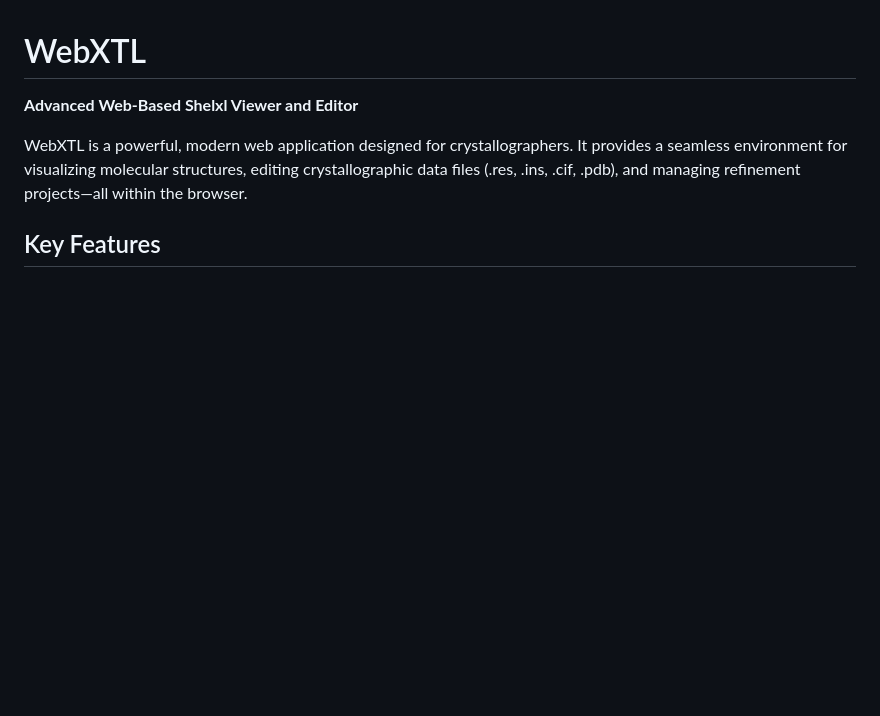
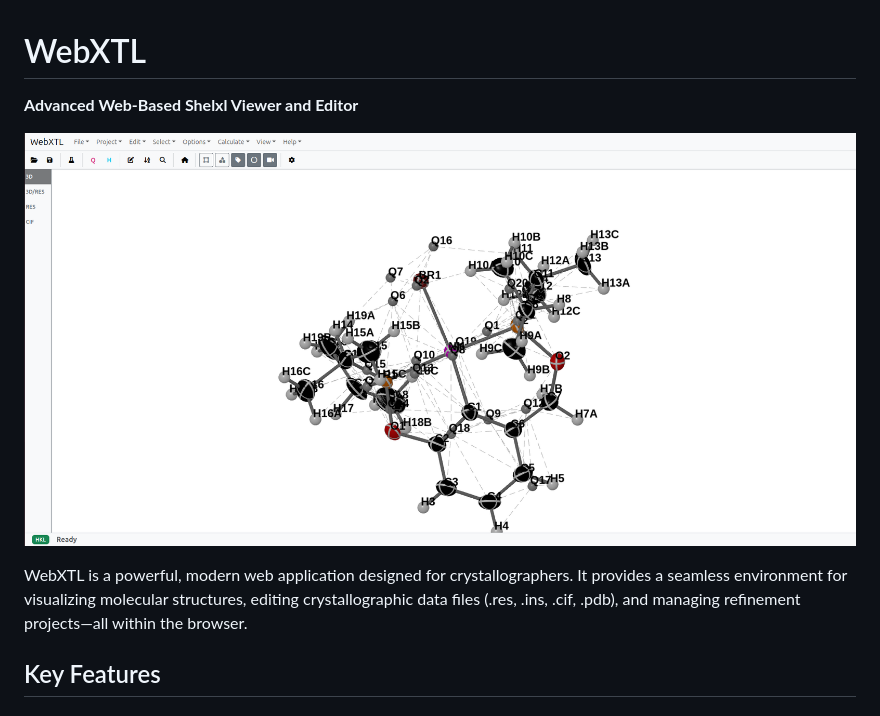
Before and after one commit to dspasyuk/WebXTL, a Markdown page: README.md, the part around the change. Drawn GitHub-style; blank space fills up the shorter version.

Commit message:
Add main banner screenshot

```diff
--- a/README.md
+++ b/README.md
@@ -1,6 +1,8 @@
 # WebXTL
 
 **Advanced Web-Based Shelxl Viewer and Editor**
+
+![WebXTL 3D View](./images/3d_view.png)
 
 WebXTL is a powerful, modern web application designed for crystallographers. It provides a seamless environment for visualizing molecular structures, editing crystallographic data files (.res, .ins, .cif, .pdb), and managing refinement projects—all within the browser.
 
```
